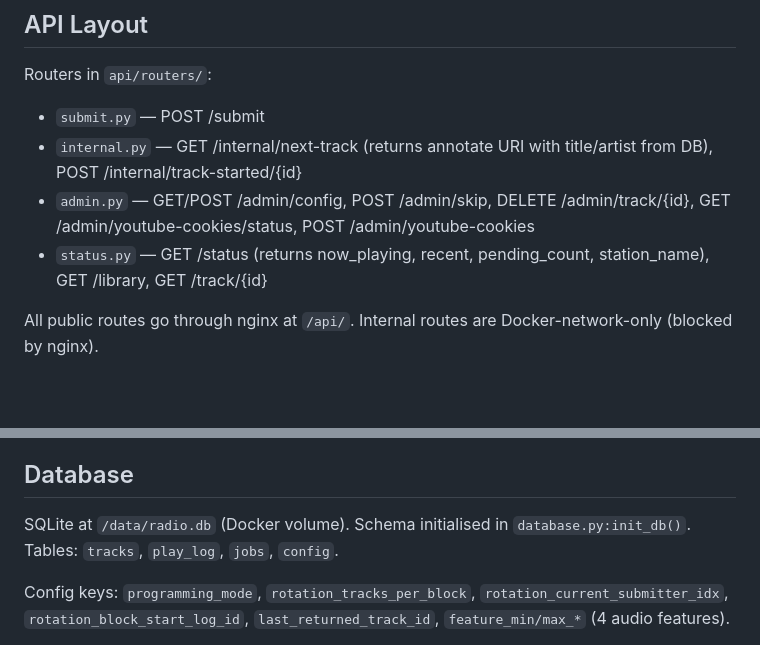
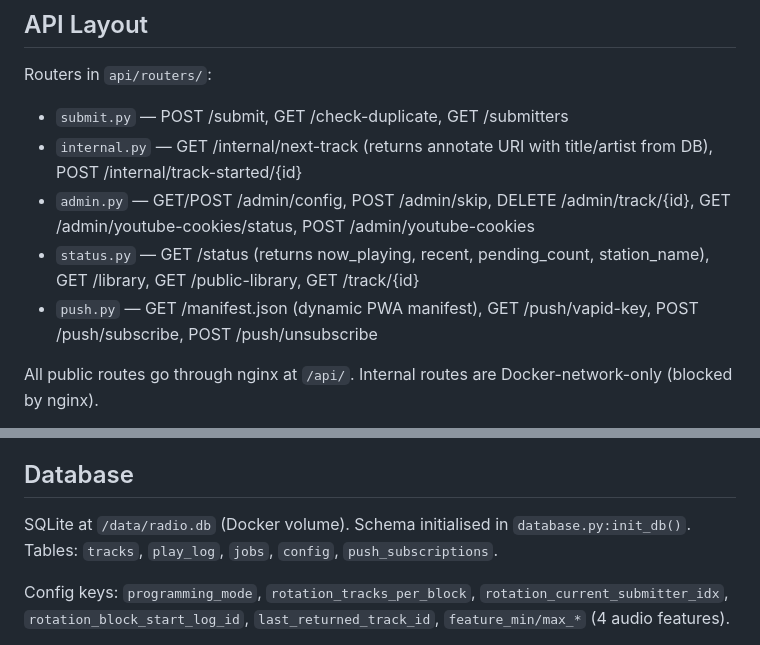
Before and after one commit to linuxmaier/custom-radio, a Markdown page: CLAUDE.md, 2 parts joined by grey strips. GitHub-like rendering; blank space fills up the shorter version.

```diff
--- a/CLAUDE.md
+++ b/CLAUDE.md
@@ -32,10 +32,11 @@ The `bgutil-provider` service uses the upstream `brainicism/bgutil-ytdlp-pot-pro
 ## API Layout
 
 Routers in `api/routers/`:
-- `submit.py`   — POST /submit
+- `submit.py`   — POST /submit, GET /check-duplicate, GET /submitters
 - `internal.py` — GET /internal/next-track (returns annotate URI with title/artist from DB), POST /internal/track-started/{id}
 - `admin.py`    — GET/POST /admin/config, POST /admin/skip, DELETE /admin/track/{id}, GET /admin/youtube-cookies/status, POST /admin/youtube-cookies
-- `status.py`   — GET /status (returns now_playing, recent, pending_count, station_name), GET /library, GET /track/{id}
+- `status.py`   — GET /status (returns now_playing, recent, pending_count, station_name), GET /library, GET /public-library, GET /track/{id}
+- `push.py`     — GET /manifest.json (dynamic PWA manifest), GET /push/vapid-key, POST /push/subscribe, POST /push/unsubscribe
 
 All public routes go through nginx at `/api/`. Internal routes are Docker-network-only (blocked by nginx).
 
@@ -45,7 +46,7 @@ Admin endpoints are authenticated via the `X-Admin-Token` request header (value
 
 ## Database
 
-SQLite at `/data/radio.db` (Docker volume). Schema initialised in `database.py:init_db()`. Tables: `tracks`, `play_log`, `jobs`, `config`.
+SQLite at `/data/radio.db` (Docker volume). Schema initialised in `database.py:init_db()`. Tables: `tracks`, `play_log`, `jobs`, `config`, `push_subscriptions`.
 
 Config keys: `programming_mode`, `rotation_tracks_per_block`, `rotation_current_submitter_idx`, `rotation_block_start_log_id`, `last_returned_track_id`, `feature_min/max_*` (4 audio features).
 
```
Also changed, not shown: README.md (+24 -6 lines).
